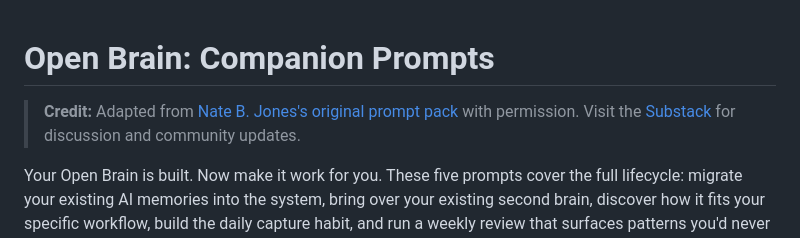
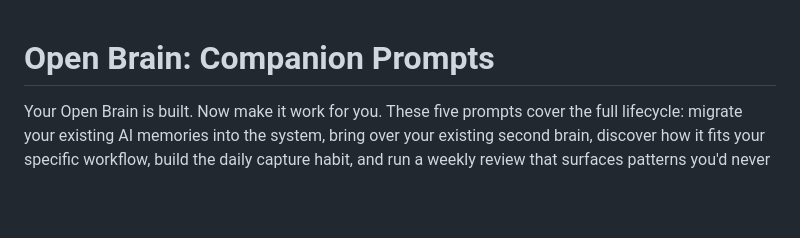
Before and after one commit to lucifer/OB1, a Markdown page: docs/02-companion-prompts.md, the part around the change. Rendered like a GitHub page; blank space fills up the shorter version.

Commit message:
Remove credit lines from companion prompts and FAQ
Credit lives in the main README now.

```diff
--- a/docs/02-companion-prompts.md
+++ b/docs/02-companion-prompts.md
@@ -1,6 +1,4 @@
 # Open Brain: Companion Prompts
-
-> **Credit:** Adapted from [Nate B. Jones's original prompt pack](https://promptkit.natebjones.com/20260224_uq1_promptkit_1) with permission. Visit the [Substack](https://natesnewsletter.substack.com/) for discussion and community updates.
 
 Your Open Brain is built. Now make it work for you. These five prompts cover the full lifecycle: migrate your existing AI memories into the system, bring over your existing second brain, discover how it fits your specific workflow, build the daily capture habit, and run a weekly review that surfaces patterns you'd never catch on your own.
 
```
Also changed, not shown: docs/03-faq.md (+0 -2 lines).
